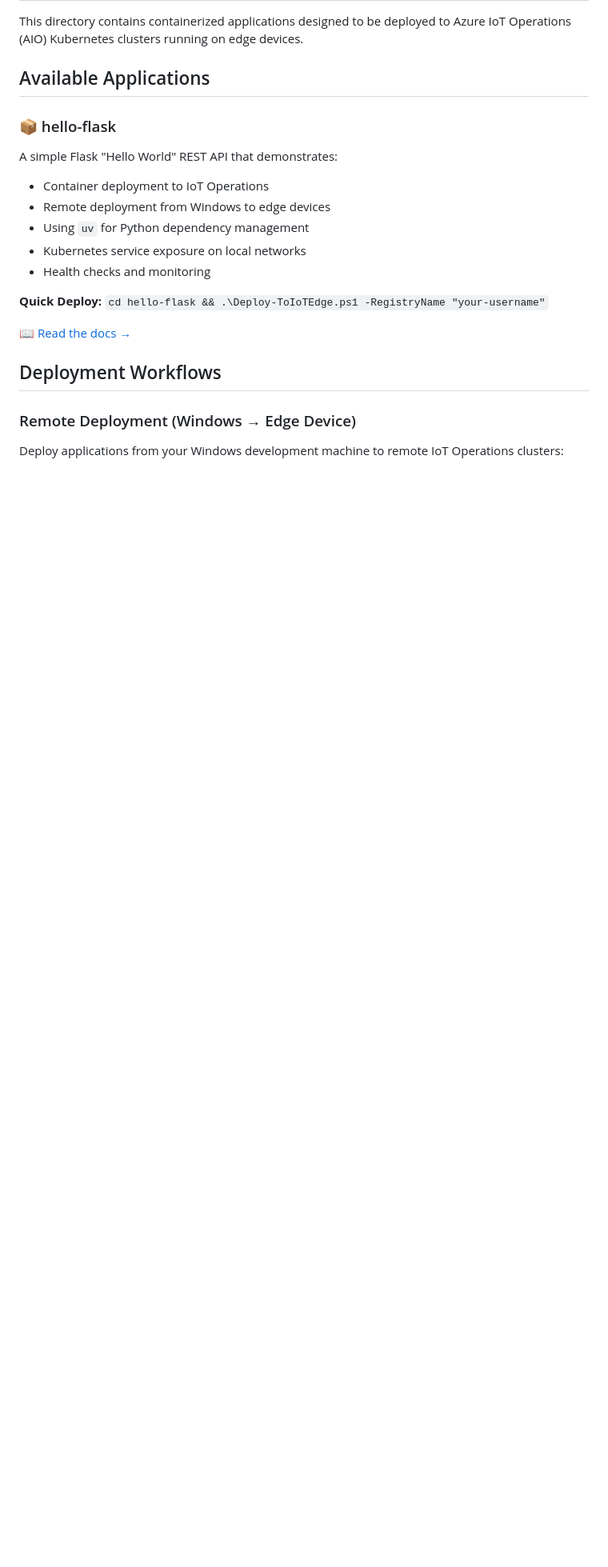
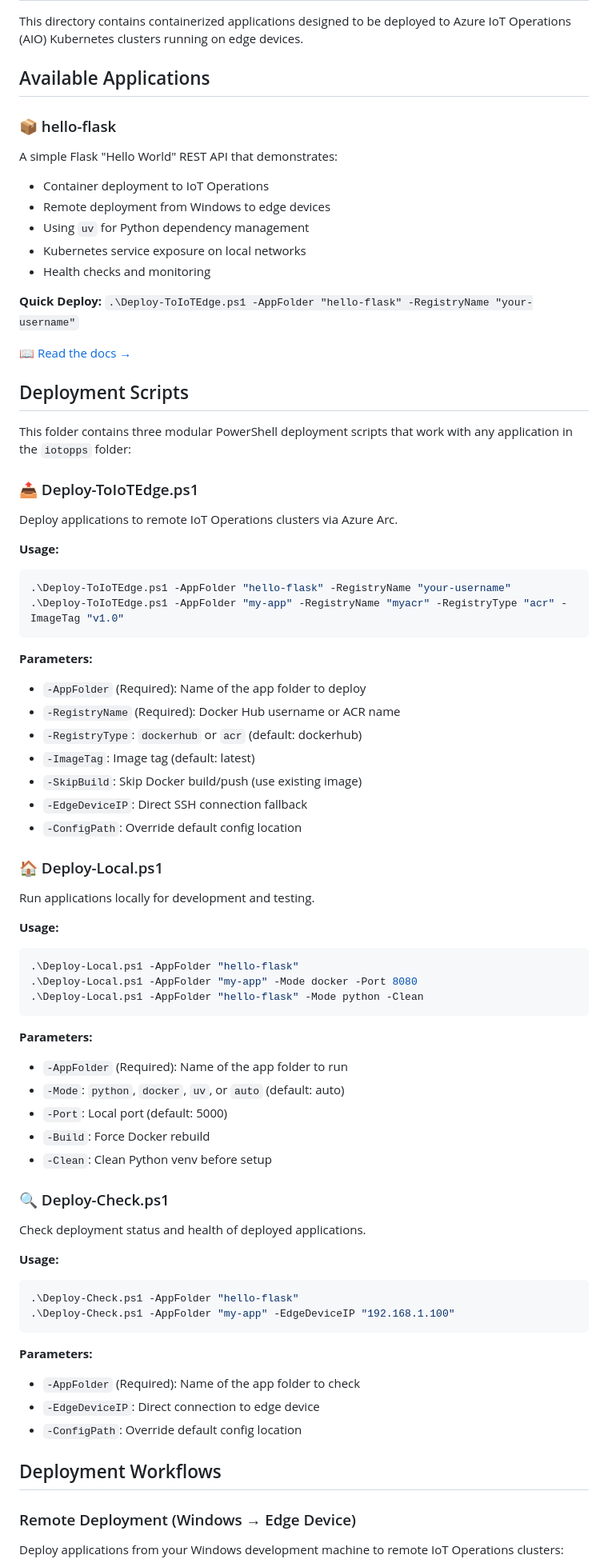
Before and after one commit to BillmanH/learn-iot, a Markdown page: iotopps/README.md, the part around one of its changes. Shown at 80% size. Drawn GitHub-style; blank space fills up the shorter version.

````diff
--- a/iotopps/README.md
+++ b/iotopps/README.md
@@ -12,9 +12,62 @@ A simple Flask "Hello World" REST API that demonstrates:
 - Kubernetes service exposure on local networks
 - Health checks and monitoring
 
-**Quick Deploy:** `cd hello-flask && .\Deploy-ToIoTEdge.ps1 -RegistryName "your-username"`
+**Quick Deploy:** `.\Deploy-ToIoTEdge.ps1 -AppFolder "hello-flask" -RegistryName "your-username"`
 
 [📖 Read the docs →](./hello-flask/README.md)
+
+## Deployment Scripts
+
+This folder contains three modular PowerShell deployment scripts that work with any application in the `iotopps` folder:
+
+### 📤 Deploy-ToIoTEdge.ps1
+Deploy applications to remote IoT Operations clusters via Azure Arc.
+
+**Usage:**
+```powershell
+.\Deploy-ToIoTEdge.ps1 -AppFolder "hello-flask" -RegistryName "your-username"
+.\Deploy-ToIoTEdge.ps1 -AppFolder "my-app" -RegistryName "myacr" -RegistryType "acr" -ImageTag "v1.0"
+```
+
+**Parameters:**
+- `-AppFolder` (Required): Name of the app folder to deploy
+- `-RegistryName` (Required): Docker Hub username or ACR name
+- `-RegistryType`: `dockerhub` or `acr` (default: dockerhub)
+- `-ImageTag`: Image tag (default: latest)
+- `-SkipBuild`: Skip Docker build/push (use existing image)
+- `-EdgeDeviceIP`: Direct SSH connection fallback
+- `-ConfigPath`: Override default config location
+
+### 🏠 Deploy-Local.ps1
+Run applications locally for development and testing.
+
+**Usage:**
+```powershell
+.\Deploy-Local.ps1 -AppFolder "hello-flask"
+.\Deploy-Local.ps1 -AppFolder "my-app" -Mode docker -Port 8080
+.\Deploy-Local.ps1 -AppFolder "hello-flask" -Mode python -Clean
+```
+
+**Parameters:**
+- `-AppFolder` (Required): Name of the app folder to run
+- `-Mode`: `python`, `docker`, `uv`, or `auto` (default: auto)
+- `-Port`: Local port (default: 5000)
+- `-Build`: Force Docker rebuild
+- `-Clean`: Clean Python venv before setup
+
+### 🔍 Deploy-Check.ps1
+Check deployment status and health of deployed applications.
+
+**Usage:**
+```powershell
+.\Deploy-Check.ps1 -AppFolder "hello-flask"
+.\Deploy-Check.ps1 -AppFolder "my-app" -EdgeDeviceIP "192.168.1.100"
+```
+
+**Parameters:**
+- `-AppFolder` (Required): Name of the app folder to check
+- `-EdgeDeviceIP`: Direct connection to edge device
+- `-ConfigPath`: Override default config location
 
 ## Deployment Workflows
 
````
Also changed, not shown: other parts of iotopps/README.md (+140 -29 lines), iotopps/QUICKSTART-MODULAR.md (added, +318 -0 lines).
